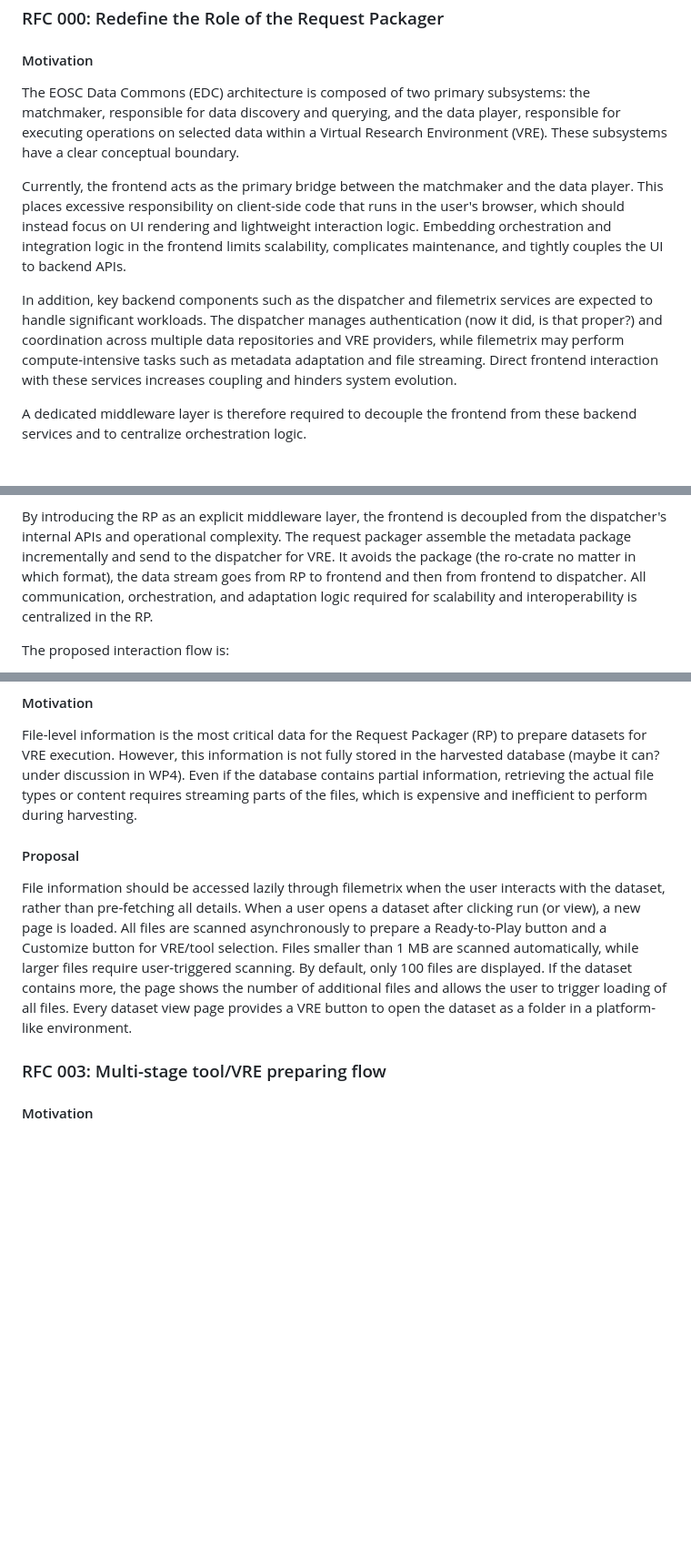
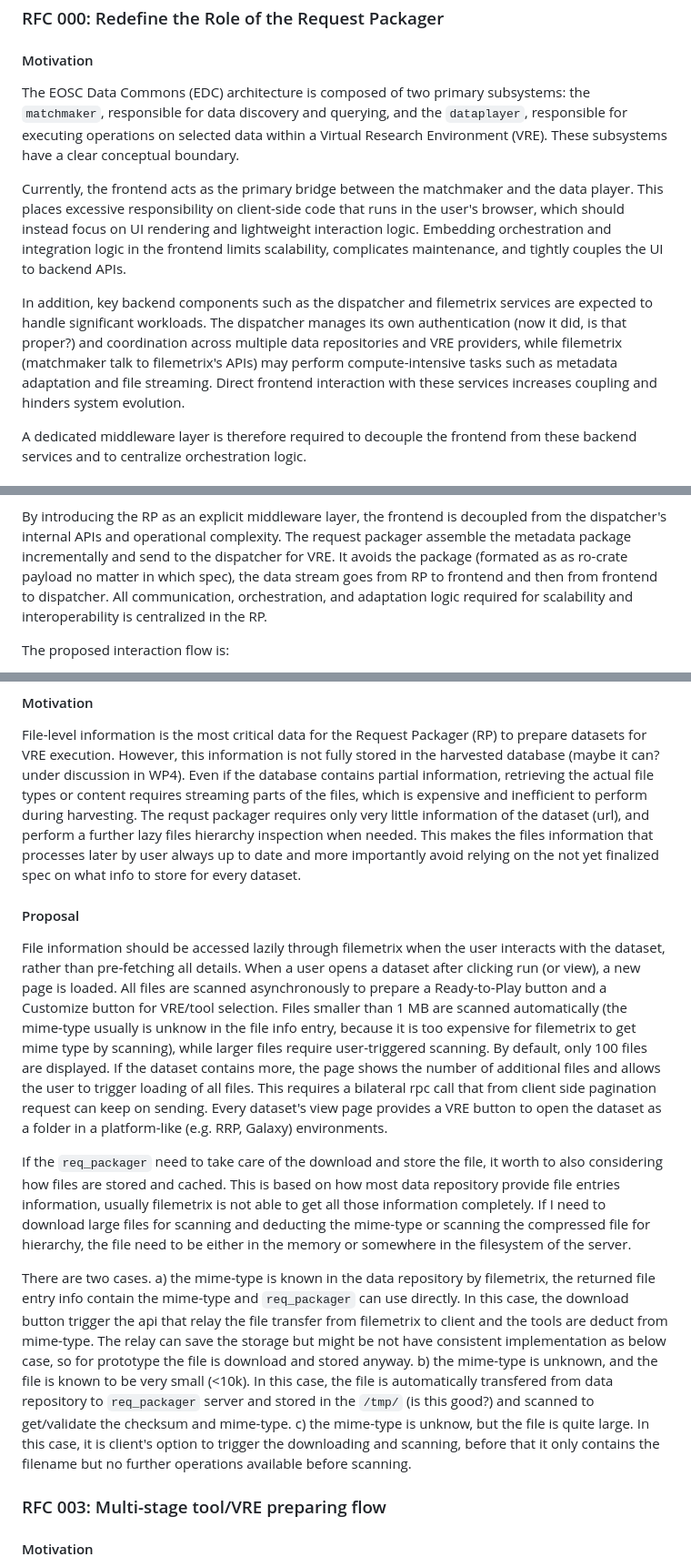
Before and after one commit to EOSC-Data-Commons/req-packager, a Markdown page: design.md, 3 parts joined by grey strips. Shown at 91% size. Drawn GitHub-style; blank space fills up the shorter version.

Commit message:
more on potential use cases of file scanning

```diff
--- a/design.md
+++ b/design.md
@@ -24,7 +24,7 @@ All mocked components will require more robust, production-quality implementatio
 
 #### Motivation
 
-The EOSC Data Commons (EDC) architecture is composed of two primary subsystems: the matchmaker, responsible for data discovery and querying, and the data player, responsible for executing operations on selected data within a Virtual Research Environment (VRE).
+The EOSC Data Commons (EDC) architecture is composed of two primary subsystems: the `matchmaker`, responsible for data discovery and querying, and the `dataplayer`, responsible for executing operations on selected data within a Virtual Research Environment (VRE).
 These subsystems have a clear conceptual boundary.
 
 Currently, the frontend acts as the primary bridge between the matchmaker and the data player.
@@ -32,7 +32,7 @@ This places excessive responsibility on client-side code that runs in the user's
 Embedding orchestration and integration logic in the frontend limits scalability, complicates maintenance, and tightly couples the UI to backend APIs.
 
 In addition, key backend components such as the dispatcher and filemetrix services are expected to handle significant workloads.
-The dispatcher manages authentication (now it did, is that proper?) and coordination across multiple data repositories and VRE providers, while filemetrix may perform compute-intensive tasks such as metadata adaptation and file streaming.
+The dispatcher manages its own authentication (now it did, is that proper?) and coordination across multiple data repositories and VRE providers, while filemetrix (matchmaker talk to filemetrix's APIs) may perform compute-intensive tasks such as metadata adaptation and file streaming.
 Direct frontend interaction with these services increases coupling and hinders system evolution.
 
 A dedicated middleware layer is therefore required to decouple the frontend from these backend services and to centralize orchestration logic.
@@ -52,7 +52,7 @@ The RP interfaces with the following components:
 
 By introducing the RP as an explicit middleware layer, the frontend is decoupled from the dispatcher's internal APIs and operational complexity.
 The request packager assemble the metadata package incrementally and send to the dispatcher for VRE.
-It avoids the package (the ro-crate no matter in which format), the data stream goes from RP to frontend and then from frontend to dispatcher.
+It avoids the package (formated as as ro-crate payload no matter in which spec), the data stream goes from RP to frontend and then from frontend to dispatcher.
 All communication, orchestration, and adaptation logic required for scalability and interoperability is centralized in the RP.
 
 The proposed interaction flow is:
@@ -98,15 +98,32 @@ This ensures efficient communication, supports streaming large payloads, and fac
 File-level information is the most critical data for the Request Packager (RP) to prepare datasets for VRE execution.
 However, this information is not fully stored in the harvested database (maybe it can? under discussion in WP4).
 Even if the database contains partial information, retrieving the actual file types or content requires streaming parts of the files, which is expensive and inefficient to perform during harvesting.
+The requst packager requires only very little information of the dataset (url), and perform a further lazy files hierarchy inspection when needed.
+This makes the files information that processes later by user always up to date and more importantly avoid relying on the not yet finalized spec on what info to store for every dataset.
 
 #### Proposal
 
 File information should be accessed lazily through filemetrix when the user interacts with the dataset, rather than pre-fetching all details.
 When a user opens a dataset after clicking run (or view), a new page is loaded.
 All files are scanned asynchronously to prepare a Ready-to-Play button and a Customize button for VRE/tool selection.
-Files smaller than 1 MB are scanned automatically, while larger files require user-triggered scanning.
+Files smaller than 1 MB are scanned automatically (the mime-type usually is unknow in the file info entry, because it is too expensive for filemetrix to get mime type by scanning), while larger files require user-triggered scanning.
 By default, only 100 files are displayed.
-If the dataset contains more, the page shows the number of additional files and allows the user to trigger loading of all files. Every dataset view page provides a VRE button to open the dataset as a folder in a platform-like environment.
+If the dataset contains more, the page shows the number of additional files and allows the user to trigger loading of all files.
+This requires a bilateral rpc call that from client side pagination request can keep on sending.
+Every dataset's view page provides a VRE button to open the dataset as a folder in a platform-like (e.g. RRP, Galaxy) environments.
+
+If the `req_packager` need to take care of the download and store the file, it worth to also considering how files are stored and cached.
+This is based on how most data repository provide file entries information, usually filemetrix is not able to get all those information completely.
+If I need to download large files for scanning and deducting the mime-type or scanning the compressed file for hierarchy, the file need to be either in the memory or somewhere in the filesystem of the server.
+
+There are two cases.
+a) the mime-type is known in the data repository by filemetrix, the returned file entry info contain the mime-type and `req_packager` can use directly.
+In this case, the download button trigger the api that relay the file transfer from filemetrix to client and the tools are deduct from mime-type.
+The relay can save the storage but might be not have consistent implementation as below case, so for prototype the file is download and stored anyway.
+b) the mime-type is unknown, and the file is known to be very small (<10k).
+In this case, the file is automatically transfered from data repository to `req_packager` server and stored in the `/tmp/` (is this good?) and scanned to get/validate the checksum and mime-type.
+c) the mime-type is unknow, but the file is quite large.
+In this case, it is client's option to trigger the downloading and scanning, before that it only contains the filename but no further operations available before scanning.
 
 ### RFC 003: Multi-stage tool/VRE preparing flow
 
```
Also changed, not shown: other parts of design.md (+2 -2 lines).
